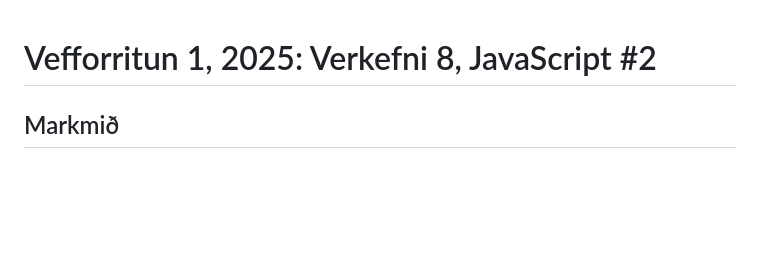
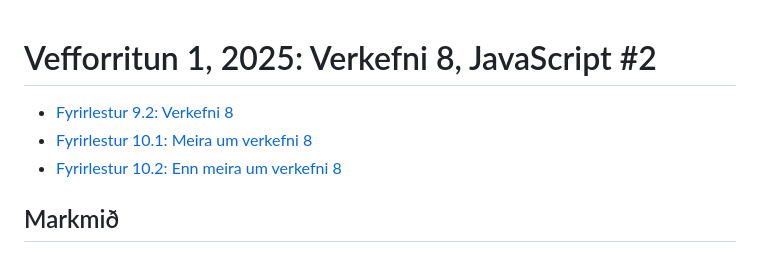
Before and after one commit to tob16/verkefni8, a Markdown page: readme.md, the part around the change. GitHub-like rendering; blank space fills up the shorter version.

Commit message:
upptökur úr fyrirlestrum

```diff
--- a/readme.md
+++ b/readme.md
@@ -1,4 +1,8 @@
 # Vefforritun 1, 2025: Verkefni 8, JavaScript #2
+
+- [Fyrirlestur 9.2: Verkefni 8](https://youtu.be/jtPxnGjNzmo)
+- [Fyrirlestur 10.1: Meira um verkefni 8](https://youtu.be/1P6xlHeoJxU)
+- [Fyrirlestur 10.2: Enn meira um verkefni 8](https://youtu.be/KKR0oiE4qTE)
 
 ## Markmið
 
```
